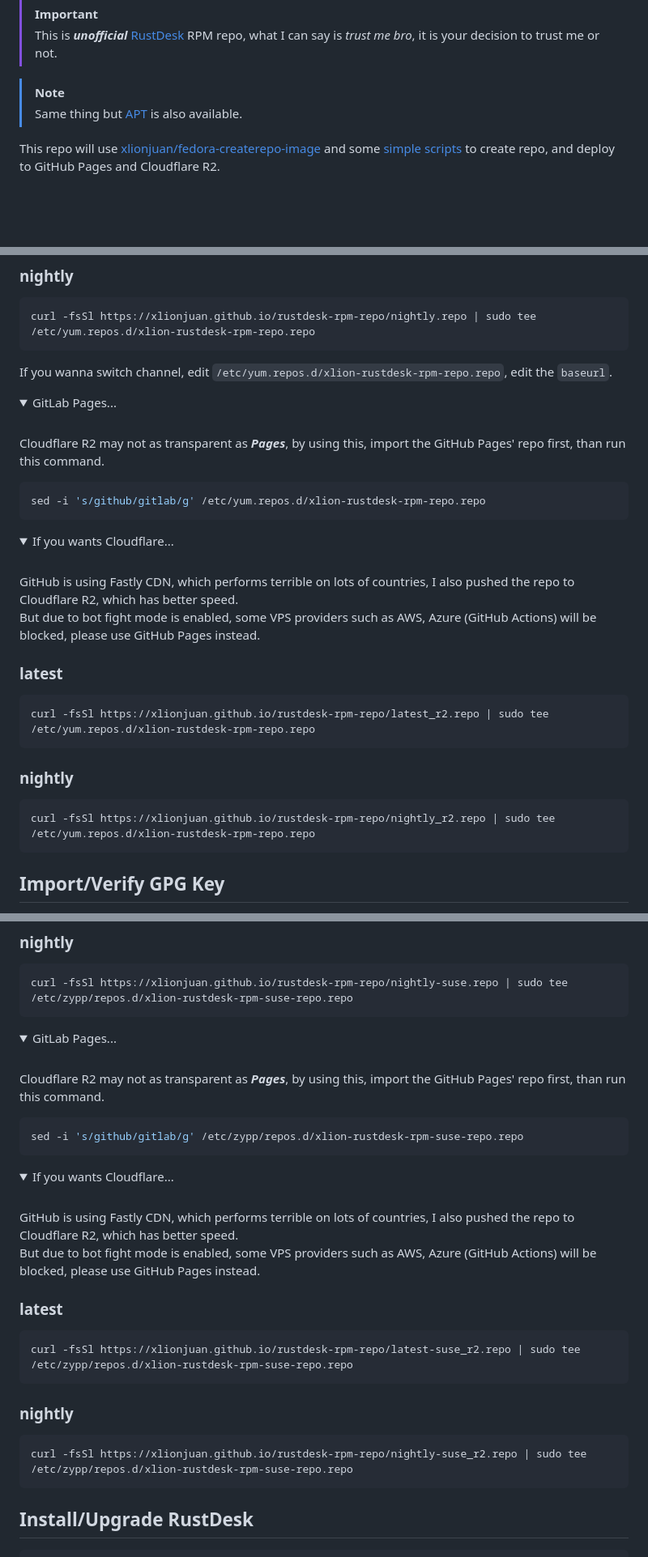
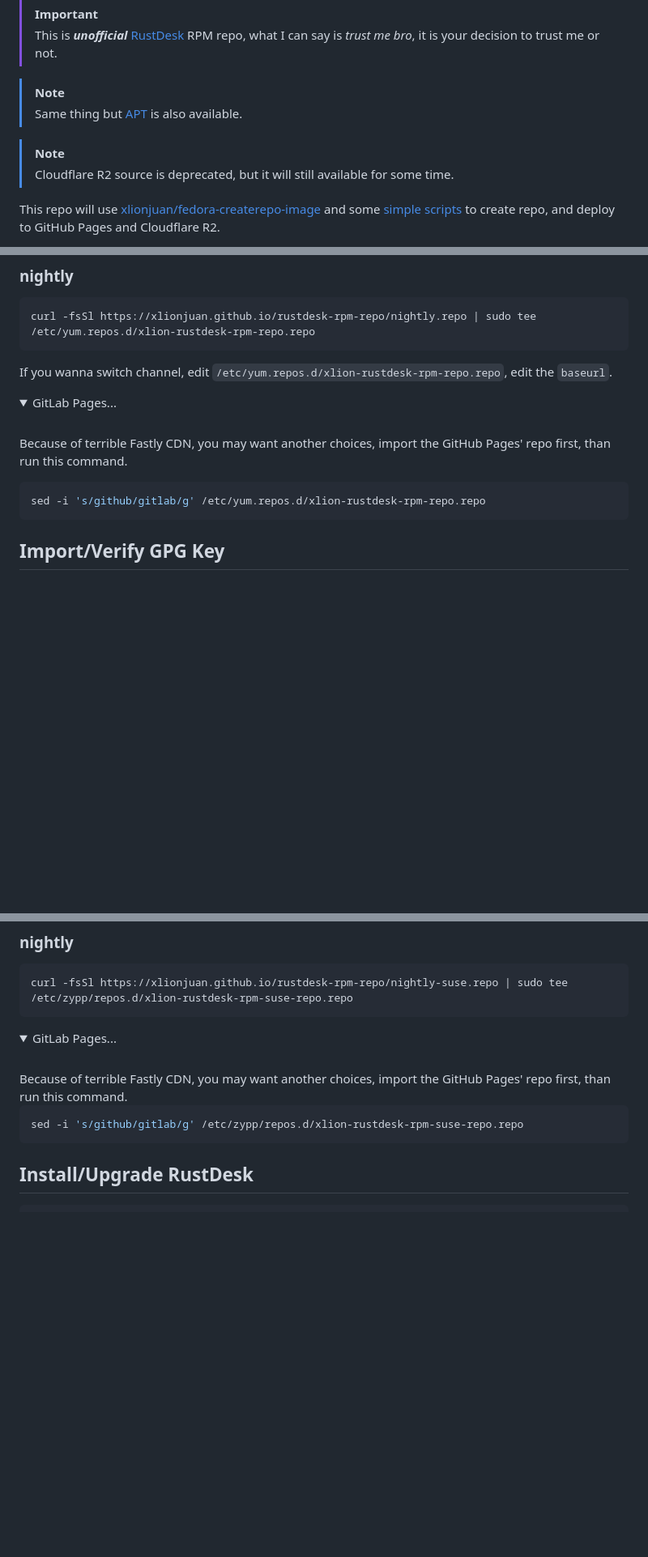
Before and after one commit to xlionjuan/rustdesk-rpm-repo, a Markdown page: README.md, 3 parts joined by grey strips. Shown: that part at 81% size. GitHub-like rendering; folded sections open; blank space fills up the shorter version.

Commit message:
README for R2

````diff
--- a/README.md
+++ b/README.md
@@ -9,6 +9,9 @@
 
 > [!NOTE]
 > Same thing but [APT](https://github.com/xlionjuan/rustdesk-apt-repo-latest) is also available.
+
+> [!NOTE]
+> Cloudflare R2 source is deprecated, but it will still available for some time.
 
 This repo will use  [xlionjuan/fedora-createrepo-image](https://github.com/xlionjuan/fedora-createrepo-image) and some [simple scripts](https://github.com/xlionjuan/rustdesk-rpm-repo/tree/main/createrepo) to create repo, and deploy to GitHub Pages and Cloudflare R2.
 
@@ -48,30 +51,10 @@ If you wanna switch channel, edit `/etc/yum.repos.d/xlion-rustdesk-rpm-repo.repo
 <summary>GitLab Pages...</summary>
 <br>
 
-Cloudflare R2 may not as transparent as ***Pages***, by using this, import the GitHub Pages' repo first, than run this command.
+Because of terrible Fastly CDN, you may want another choices, import the GitHub Pages' repo first, than run this command.
 
 ```bash
 sed -i 's/github/gitlab/g' /etc/yum.repos.d/xlion-rustdesk-rpm-repo.repo
-```
-</details>
-
-<details>
-<summary>If you wants Cloudflare...</summary>
-<br>
-GitHub is using Fastly CDN, which performs terrible on lots of countries, I also pushed the repo to Cloudflare R2, which has better speed.
-
-But due to bot fight mode is enabled, some VPS providers such as AWS, Azure (GitHub Actions) will be blocked, please use GitHub Pages instead.
-
-### latest
-
-```bash
-curl -fsSl https://xlionjuan.github.io/rustdesk-rpm-repo/latest_r2.repo | sudo tee /etc/yum.repos.d/xlion-rustdesk-rpm-repo.repo
-```
-
-### nightly
-
-```bash
-curl -fsSl https://xlionjuan.github.io/rustdesk-rpm-repo/nightly_r2.repo | sudo tee /etc/yum.repos.d/xlion-rustdesk-rpm-repo.repo
 ```
 </details>
 
@@ -121,31 +104,10 @@ curl -fsSl https://xlionjuan.github.io/rustdesk-rpm-repo/nightly-suse.repo | sud
 <details>
 <summary>GitLab Pages...</summary>
 <br>
-
-Cloudflare R2 may not as transparent as ***Pages***, by using this, import the GitHub Pages' repo first, than run this command.
+Because of terrible Fastly CDN, you may want another choices, import the GitHub Pages' repo first, than run this command.
 
 ```bash
 sed -i 's/github/gitlab/g' /etc/zypp/repos.d/xlion-rustdesk-rpm-suse-repo.repo
-```
-</details>
-
-<details>
-<summary>If you wants Cloudflare...</summary>
-<br>
-GitHub is using Fastly CDN, which performs terrible on lots of countries, I also pushed the repo to Cloudflare R2, which has better speed.
-
-But due to bot fight mode is enabled, some VPS providers such as AWS, Azure (GitHub Actions) will be blocked, please use GitHub Pages instead.
-
-### latest
-
-```bash
-curl -fsSl https://xlionjuan.github.io/rustdesk-rpm-repo/latest-suse_r2.repo | sudo tee /etc/zypp/repos.d/xlion-rustdesk-rpm-suse-repo.repo
-```
-
-### nightly
-
-```bash
-curl -fsSl https://xlionjuan.github.io/rustdesk-rpm-repo/nightly-suse_r2.repo | sudo tee /etc/zypp/repos.d/xlion-rustdesk-rpm-suse-repo.repo
 ```
 </details>
 
````
Also changed, not shown: other parts of README.md (+1 -1 lines).
